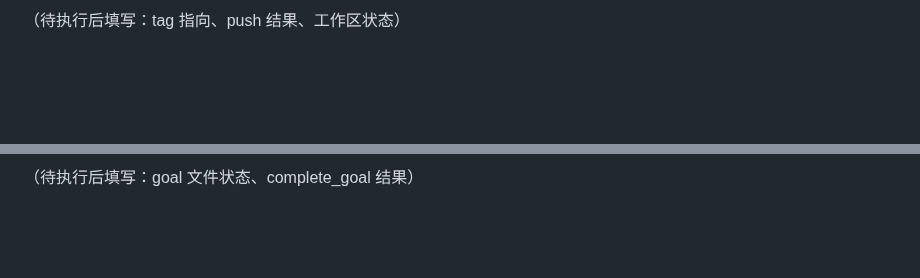
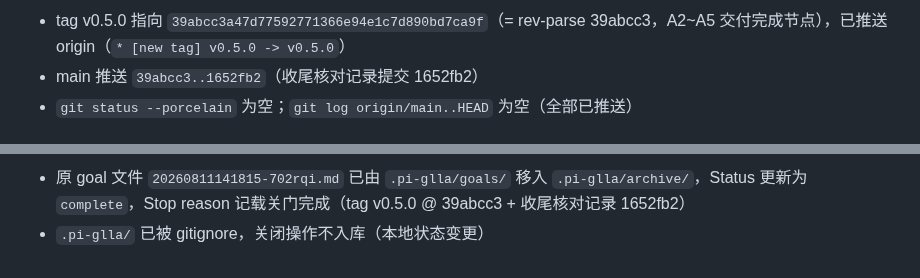
Before and after one commit to HaowenCang/ETS2Nav, a Markdown page: docs/validation/a2a5-closeout-check-2026-08.md, 2 parts joined by grey strips. Rendered like a GitHub page; blank space fills up the shorter version.

Commit message:
A2~A5 收尾核对记录补全（goal 20260811141815-702rqi 已关闭）：§四门验证实跑记录、§五 tag v0.5.0 推送记录、§六原 goal 归档关闭记录

```diff
--- a/docs/validation/a2a5-closeout-check-2026-08.md
+++ b/docs/validation/a2a5-closeout-check-2026-08.md
@@ -86,3 +86,5 @@
 
-（待执行后填写：tag 指向、push 结果、工作区状态）
+- tag v0.5.0 指向 `39abcc3a47d77592771366e94e1c7d890bd7ca9f`（= rev-parse 39abcc3，A2~A5 交付完成节点），已推送 origin（`* [new tag] v0.5.0 -> v0.5.0`）
+- main 推送 `39abcc3..1652fb2`（收尾核对记录提交 1652fb2）
+- `git status --porcelain` 为空；`git log origin/main..HEAD` 为空（全部已推送）
 
@@ -90,2 +92,3 @@
 
-（待执行后填写：goal 文件状态、complete_goal 结果）
+- 原 goal 文件 `20260811141815-702rqi.md` 已由 `.pi-glla/goals/` 移入 `.pi-glla/archive/`，Status 更新为 `complete`，Stop reason 记载关门完成（tag v0.5.0 @ 39abcc3 + 收尾核对记录 1652fb2）
+- `.pi-glla/` 已被 gitignore，关闭操作不入库（本地状态变更）
```
Also changed, not shown: other parts of docs/validation/a2a5-closeout-check-2026-08.md (+2 -2 lines).
